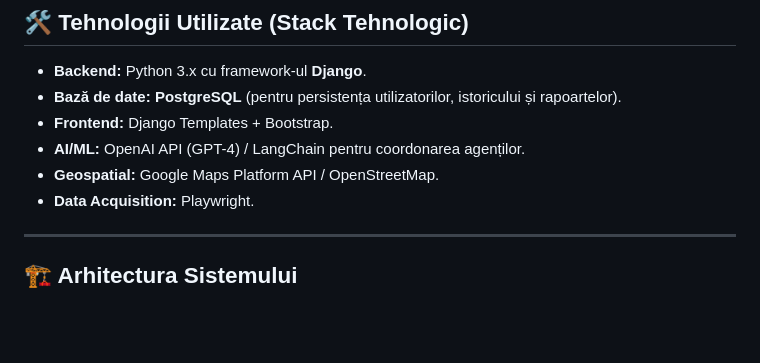
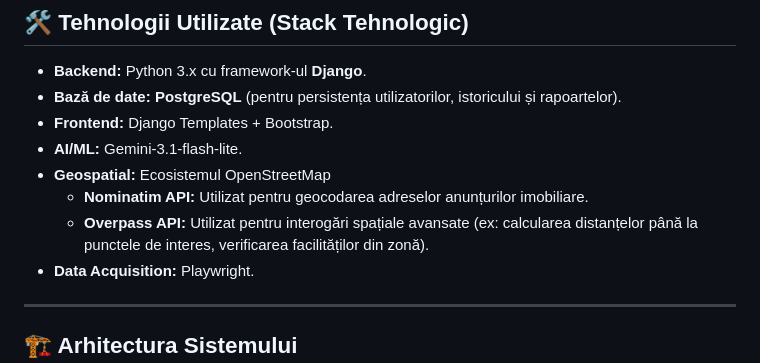
Before and after one commit to AlexDraghiciu25/Proiect-MDS, a Markdown page: README.md, the part around one of its changes. GitHub-like rendering; blank space fills up the shorter version.

Commit message:
Revise tech stack for AI/ML and Geospatial sections
Updated AI/ML and Geospatial technologies in the README.

```diff
--- a/README.md
+++ b/README.md
@@ -8,8 +8,10 @@
 * **Backend:** Python 3.x cu framework-ul **Django**.
 * **Bază de date:** **PostgreSQL** (pentru persistența utilizatorilor, istoricului și rapoartelor).
 * **Frontend:** Django Templates + Bootstrap.
-* **AI/ML:** OpenAI API (GPT-4) / LangChain pentru coordonarea agenților.
-* **Geospatial:** Google Maps Platform API / OpenStreetMap.
+* **AI/ML:** Gemini-3.1-flash-lite.
+* **Geospatial:** Ecosistemul OpenStreetMap
+  * **Nominatim API:** Utilizat pentru geocodarea adreselor anunțurilor imobiliare.
+  * **Overpass API:** Utilizat pentru interogări spațiale avansate (ex: calcularea distanțelor până la punctele de interes, verificarea facilităților din zonă).
 * **Data Acquisition:** Playwright.
 
 ---
```
Also changed, not shown: other parts of README.md (+2 -2 lines).
